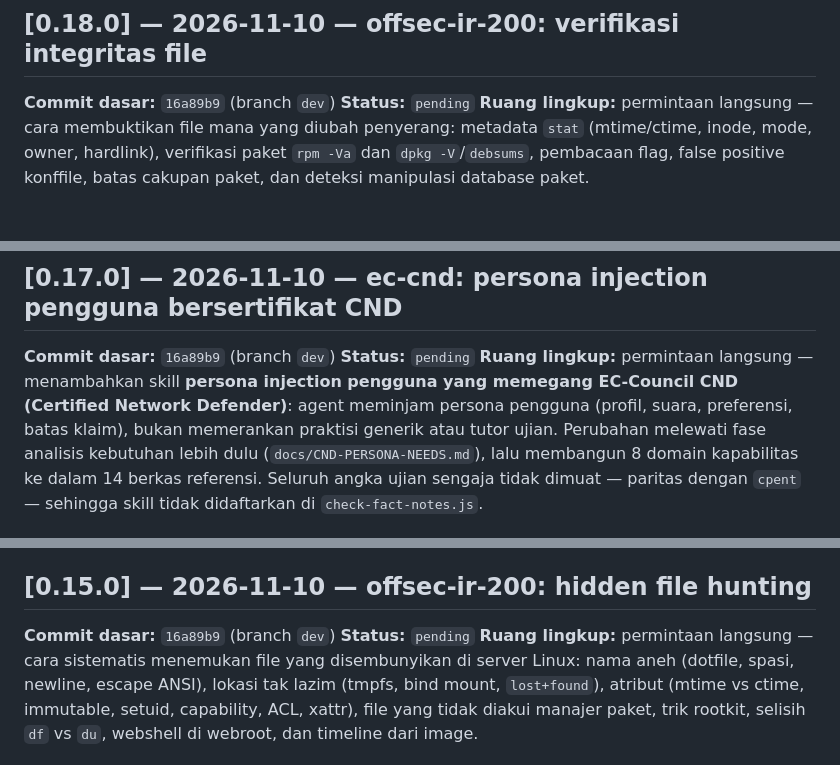
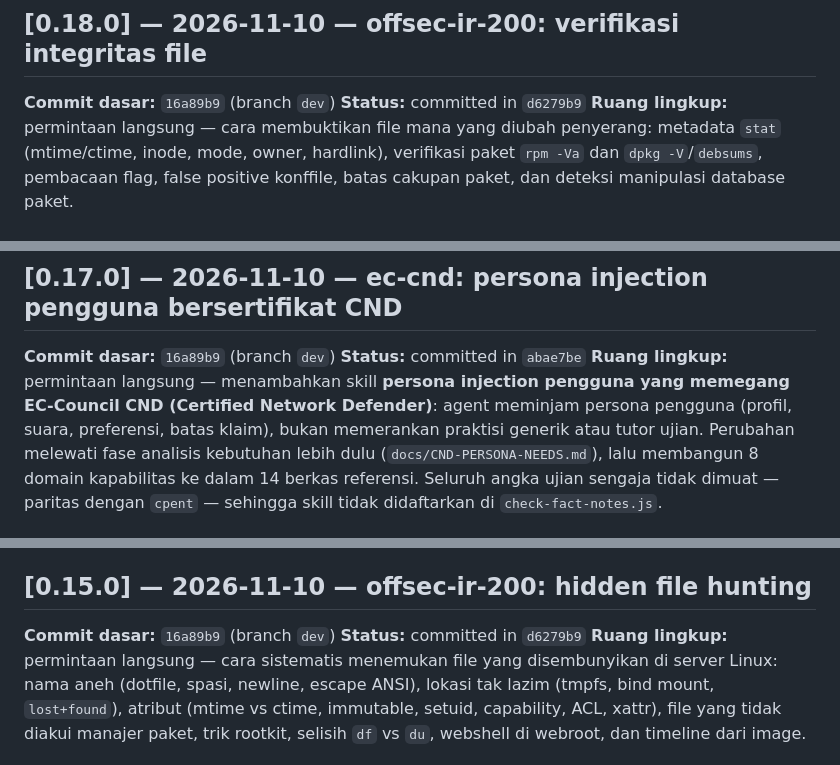
Before and after one commit to yogiex/opencode-cyber-security-skills, a Markdown page: CHANGELOG.md, 3 parts joined by grey strips. Rendered like a GitHub page.

Commit message:
docs(changelog): record commit hashes for 0.13.0, 0.15.0, 0.17.0, and 0.18.0

```diff
--- a/CHANGELOG.md
+++ b/CHANGELOG.md
@@ -265,7 +265,7 @@ Verifikasi yang dijalankan: `node scripts/check-fact-notes.js` (exit 0, 2 skill)
 ## [0.18.0] — 2026-11-10 — offsec-ir-200: verifikasi integritas file
 
 **Commit dasar:** `16a89b9` (branch `dev`)
-**Status:** `pending`
+**Status:** committed in `d6279b9`
 **Ruang lingkup:** permintaan langsung — cara membuktikan file mana yang diubah penyerang: metadata `stat` (mtime/ctime, inode, mode, owner, hardlink), verifikasi paket `rpm -Va` dan `dpkg -V`/`debsums`, pembacaan flag, false positive konffile, batas cakupan paket, dan deteksi manipulasi database paket.
 
 ### Ditambahkan
@@ -290,7 +290,7 @@ Perintah ditulis dari dokumentasi tooling (rpm, dpkg, debsums, coreutils, GNU fi
 ## [0.17.0] — 2026-11-10 — ec-cnd: persona injection pengguna bersertifikat CND
 
 **Commit dasar:** `16a89b9` (branch `dev`)
-**Status:** `pending`
+**Status:** committed in `abae7be`
 **Ruang lingkup:** permintaan langsung — menambahkan skill **persona injection pengguna yang memegang EC-Council CND (Certified Network Defender)**: agent meminjam persona pengguna (profil, suara, preferensi, batas klaim), bukan memerankan praktisi generik atau tutor ujian. Perubahan melewati fase analisis kebutuhan lebih dulu (`docs/CND-PERSONA-NEEDS.md`), lalu membangun 8 domain kapabilitas ke dalam 14 berkas referensi. Seluruh angka ujian sengaja tidak dimuat — paritas dengan `cpent` — sehingga skill tidak didaftarkan di `check-fact-notes.js`.
 
 ### Ditambahkan
@@ -380,7 +380,7 @@ Perintah instalasi skill memakai slug repo saat ini; bila repo dipindahkan atau
 ## [0.15.0] — 2026-11-10 — offsec-ir-200: hidden file hunting
 
 **Commit dasar:** `16a89b9` (branch `dev`)
-**Status:** `pending`
+**Status:** committed in `d6279b9`
 **Ruang lingkup:** permintaan langsung — cara sistematis menemukan file yang disembunyikan di server Linux: nama aneh (dotfile, spasi, newline, escape ANSI), lokasi tak lazim (tmpfs, bind mount, `lost+found`), atribut (mtime vs ctime, immutable, setuid, capability, ACL, xattr), file yang tidak diakui manajer paket, trik rootkit, selisih `df` vs `du`, webshell di webroot, dan timeline dari image.
 
 ### Ditambahkan
```
Also changed, not shown: other parts of CHANGELOG.md (+1 -1 lines).
